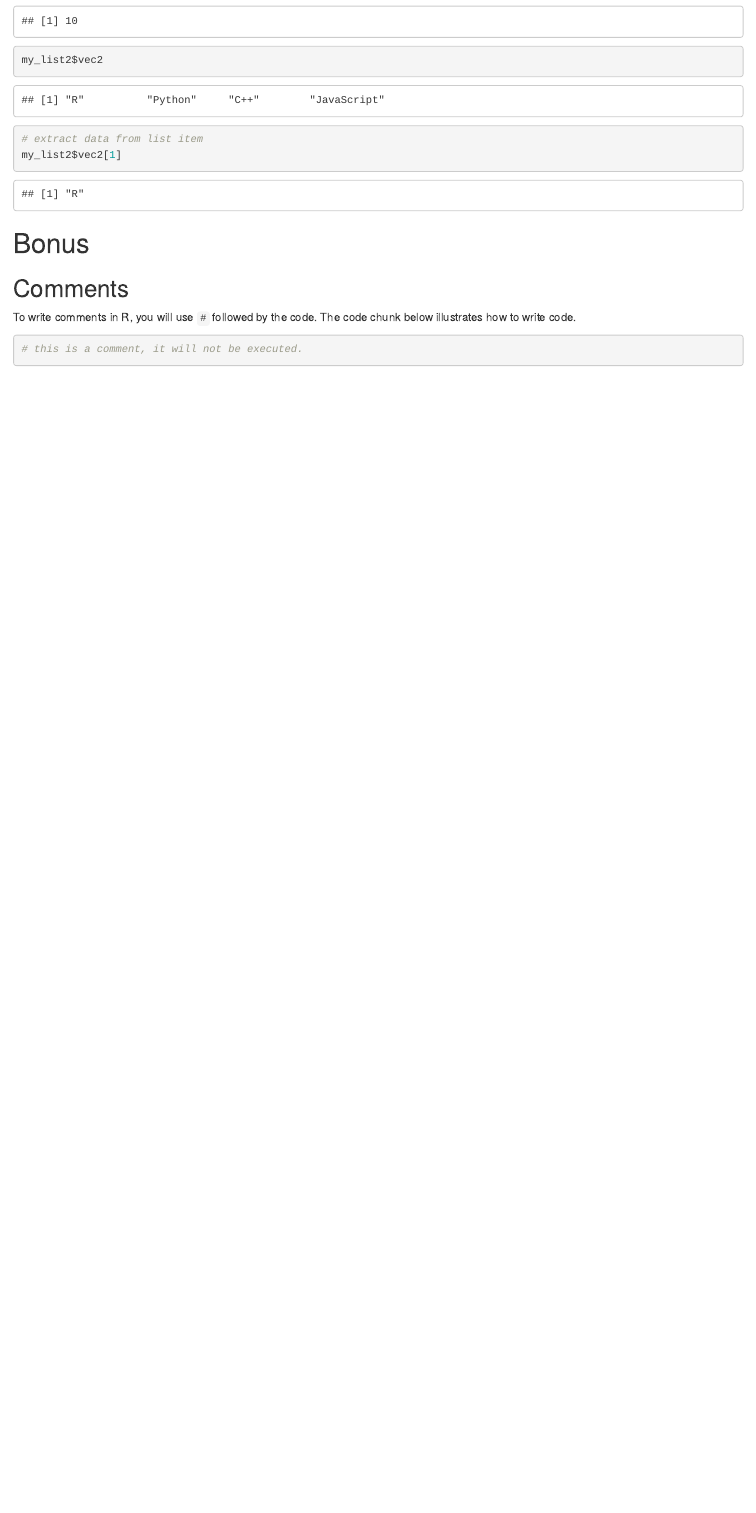
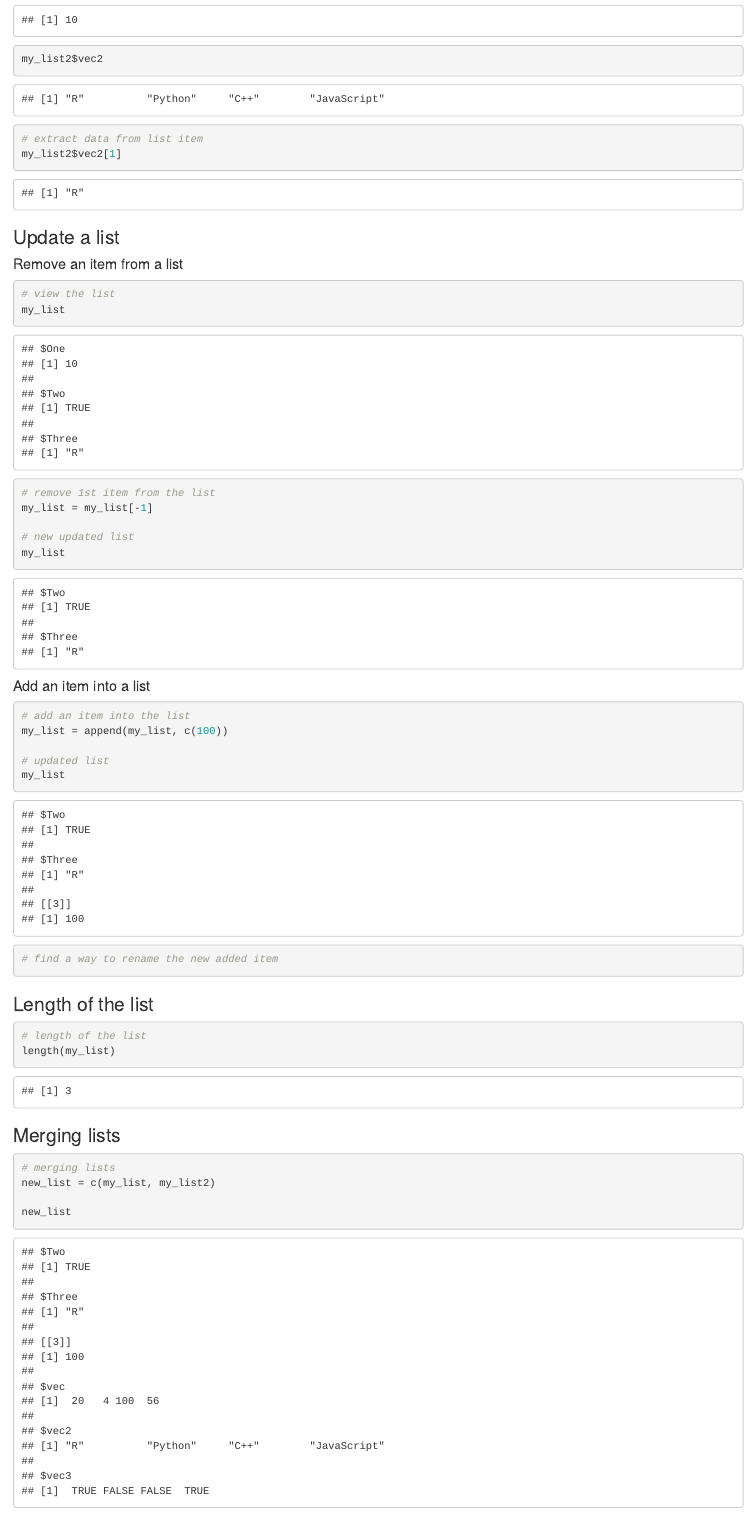
Before and after one commit to clinton-mwachia/r-course, an R Markdown document (Beginner/Introduction to R and RStudio/2/2.0-Data-Structures.Rmd): the page in a window 1100 px wide, from 7870 px down before the commit and from 7950 px down after it, so that both start at the same text. Rendered offline with R 4.5, knitr and Pandoc, with nearby package versions.

Commit message:
merging lists

````diff
--- a/Beginner/Introduction to R and RStudio/2/2.0-Data-Structures.Rmd
+++ b/Beginner/Introduction to R and RStudio/2/2.0-Data-Structures.Rmd
@@ -293,3 +294,49 @@
 ```
 
 
+### Update a list
+
+#### Remove an item from a list
+
+```{r}
+# view the list
+my_list
+```
+
+
+```{r}
+# remove 1st item from the list
+my_list = my_list[-1]
+
+# new updated list
+my_list
+
+```
+
+
+#### Add an item into a list
+
+```{r}
+# add an item into the list
+my_list = append(my_list, c(100))
+
+# updated list
+my_list
+
+# find a way to rename the new added item
+```
+
+
+### Length of the list
+
+```{r}
+# length of the list
+length(my_list)
+```
+### Merging lists
+
+```{r}
+# merging lists
+new_list = c(my_list, my_list2)
+
+new_list
````
Also changed, not shown: Beginner/Introduction to R and RStudio/2/2.0-Data-Structures.html, Beginner/Introduction to R and RStudio/2/2.0-Data-Structures.Rmd (8 more changed lines).
